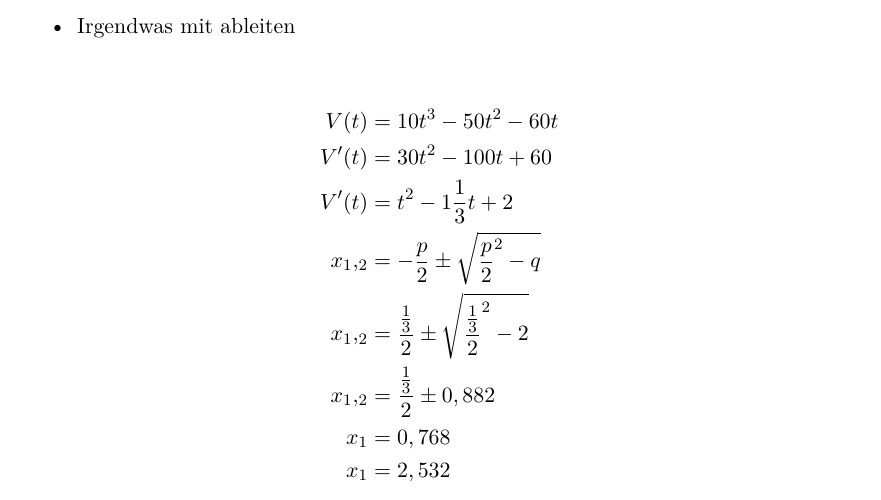
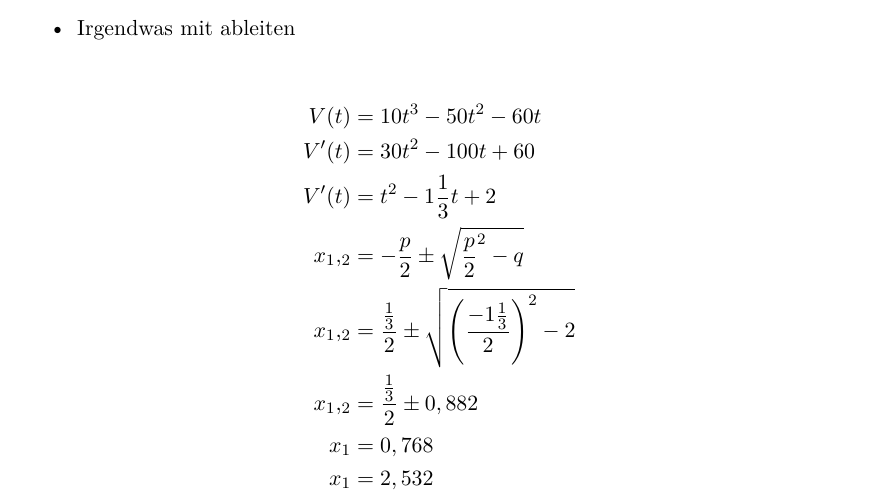
Before and after one commit to bastelfreak/math_reports, a LaTeX document (documentation.tex): part of page 2 of 3, cut so that both start at the same text. Compiled offline with XeLaTeX.

Commit message:
add correct braces

```diff
--- a/documentation.tex
+++ b/documentation.tex
@@ -59,7 +59,7 @@ erreicht und wie groß sind diese?}
   V^\prime(t) &= 30t^2 - 100t + 60  \\
   V^\prime(t) &= t^2  - 1\frac{1}{3}t + 2  \\
   x_1,_2 &= -\frac{p}{2} \pm \sqrt{\frac{p}{2}^2 - q} \\
-  x_1,_2 &= \frac{\frac{1}{3}}{2} \pm \sqrt{\frac{\frac{1}{3}}{2}^2 - 2} \\
+  x_1,_2 &= \frac{\frac{1}{3}}{2} \pm \sqrt{\left(\frac{-1\frac{1}{3}}{2}\right)^2 - 2} \\
   x_1,_2 &= \frac{\frac{1}{3}}{2} \pm 0,882 \\
   x_1   &= 0,768  \\
   x_1   &= 2,532  \\
```
Also changed, not shown: documentation.pdf.
